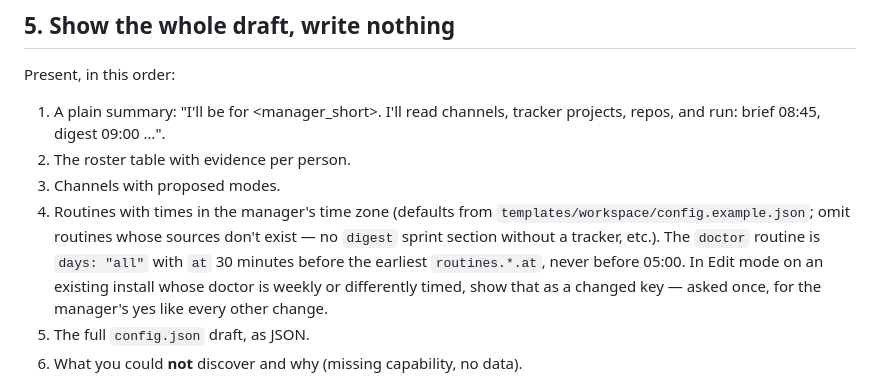
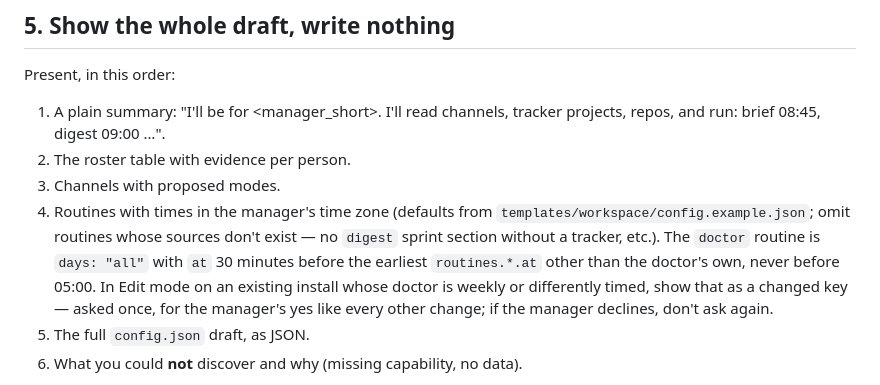
Before and after one commit to shayke-cohen/mother, a Markdown page: skills/setup/SKILL.md, the part around the change. Drawn GitHub-style.

```diff
--- a/skills/setup/SKILL.md
+++ b/skills/setup/SKILL.md
@@ -119,9 +119,9 @@ Present, in this order:
 3. Channels with proposed modes.
 4. Routines with times in the manager's time zone (defaults from `templates/workspace/config.example.json`;
    omit routines whose sources don't exist — no `digest` sprint section without a tracker, etc.). The
-   `doctor` routine is `days: "all"` with `at` 30 minutes before the earliest `routines.*.at`, never before
+   `doctor` routine is `days: "all"` with `at` 30 minutes before the earliest `routines.*.at` other than the doctor's own, never before
    05:00. In Edit mode on an existing install whose doctor is weekly or differently timed, show that as a
-   changed key — asked once, for the manager's yes like every other change.
+   changed key — asked once, for the manager's yes like every other change; if the manager declines, don't ask again.
 5. The full `config.json` draft, as JSON.
 6. What you could **not** discover and why (missing capability, no data).
 
```
Also changed, not shown: skills/routine/SKILL.md (+14 -8 lines).
